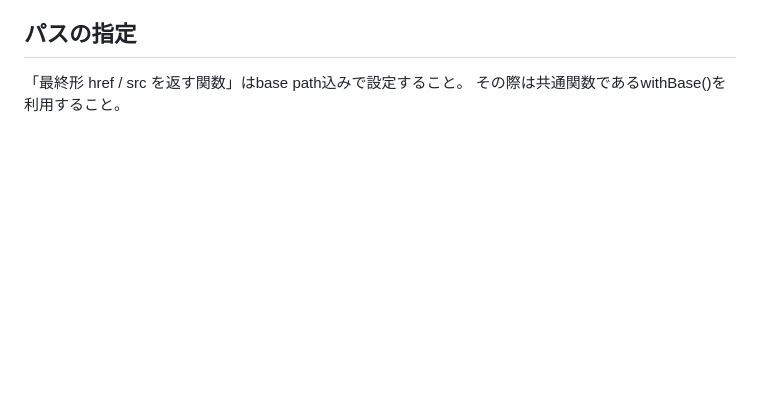
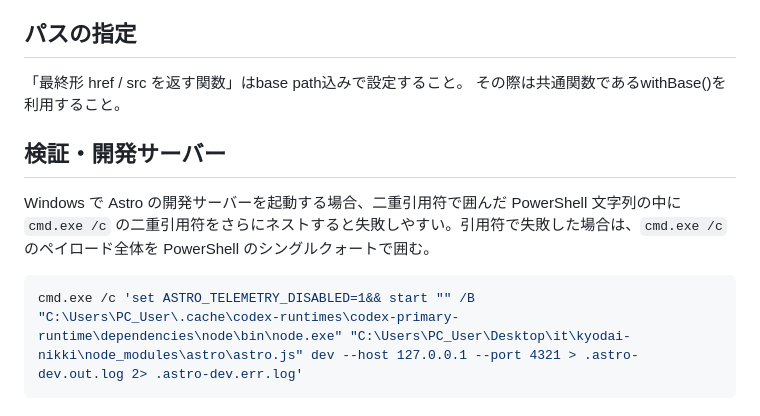
Before and after one commit to kyodai-nikki/kyodai-nikki, a Markdown page: CLAUDE.md, the part around the change. Rendered like a GitHub page; blank space fills up the shorter version.

````diff
--- a/CLAUDE.md
+++ b/CLAUDE.md
@@ -46,3 +46,11 @@
 
 「最終形 href / src を返す関数」はbase path込みで設定すること。
 その際は共通関数であるwithBase()を利用すること。
+
+## 検証・開発サーバー
+
+Windows で Astro の開発サーバーを起動する場合、二重引用符で囲んだ PowerShell 文字列の中に `cmd.exe /c` の二重引用符をさらにネストすると失敗しやすい。引用符で失敗した場合は、`cmd.exe /c` のペイロード全体を PowerShell のシングルクォートで囲む。
+
+```powershell
+cmd.exe /c 'set ASTRO_TELEMETRY_DISABLED=1&& start "" /B "C:\Users\PC_User\.cache\codex-runtimes\codex-primary-runtime\dependencies\node\bin\node.exe" "C:\Users\PC_User\Desktop\it\kyodai-nikki\node_modules\astro\astro.js" dev --host 127.0.0.1 --port 4321 > .astro-dev.out.log 2> .astro-dev.err.log'
+```
````
Also changed, not shown: AGENTS.md (+6 -0 lines).
